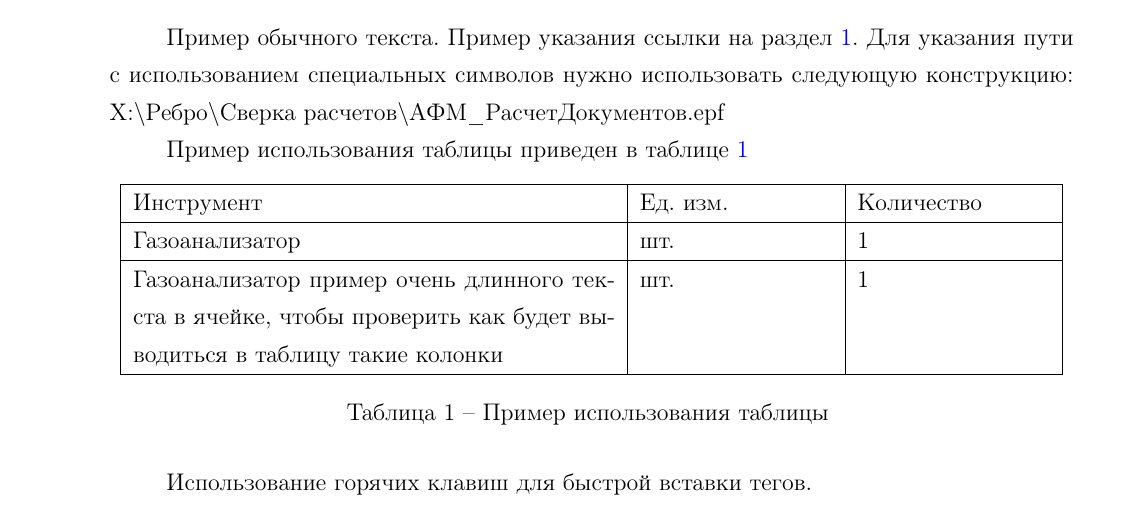
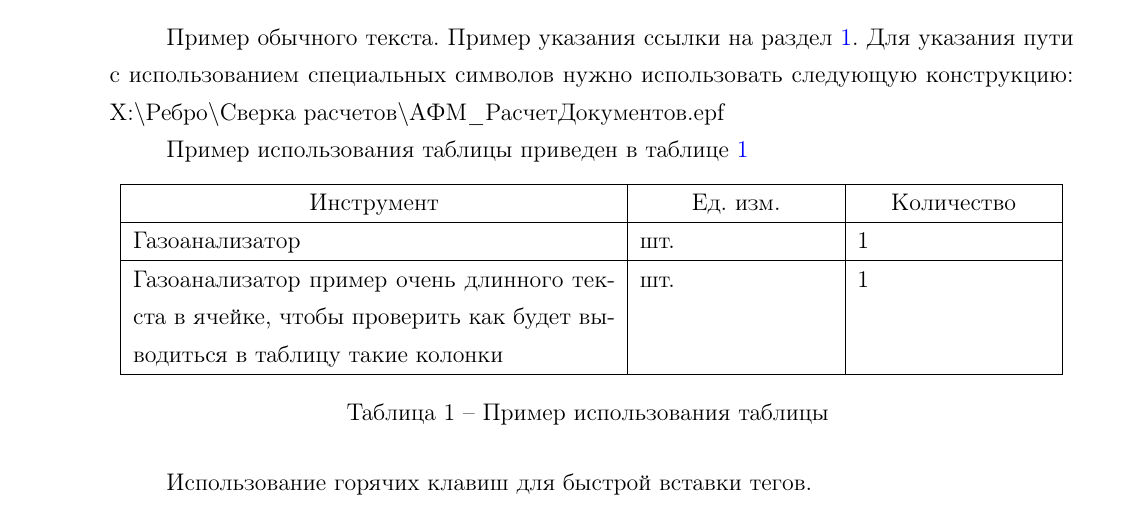
Before and after one commit to isolarisi/afm-tex-template, a LaTeX document (main.tex, which reads chapters/chapter_01.tex): part of page 3 of 4, cut so that both start at the same text. Compiled offline with pdfLaTeX; the source files are stored in an older character set and shown here as Unicode; a LaTeX package or settings file that is missing is left out.

Commit message:
выделение и центрирование заголовков таблицы

```diff
--- a/chapters/chapter_01.tex
+++ b/chapters/chapter_01.tex
@@ -25,7 +25,7 @@
 
 \begin{longtable}[c]{|p{0.5\textwidth}|p{0.2\textwidth}|p{0.2\textwidth}|}
 \hline
-Инструмент	&Ед. изм.&	Количество	\\ \hline
+\centering\arraybackslash\textbf{Инструмент}	&\centering\arraybackslash\textbf{Ед. изм.}&	\centering\arraybackslash\textbf{Количество}	\\ \hline
 \endfirsthead
 1	&2&	3	\\ \hline
 \endhead
```
